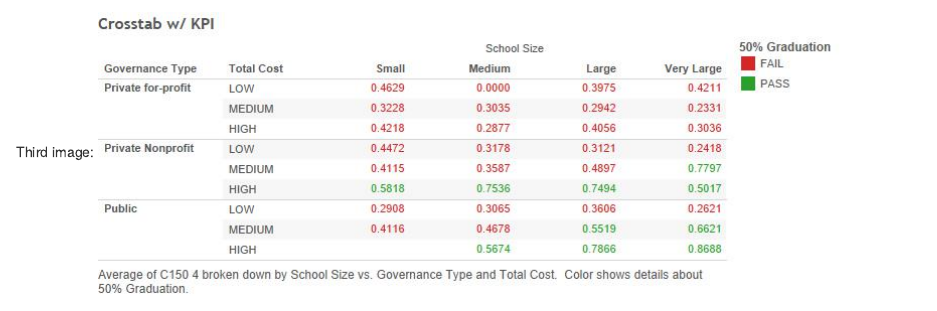
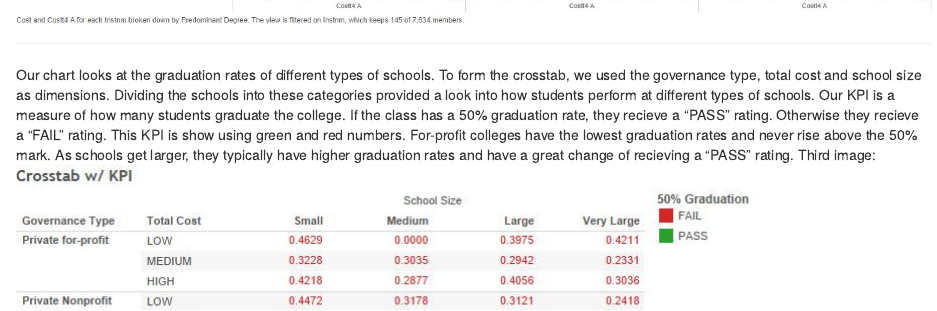
Before and after one commit to jessepye/DV_TProject1, an R Markdown document (00 Doc/Tproject1.Rmd): the page in a window 1100 px wide, from 3250 px down before the commit and from 3200 px down after it. Rendered offline with R 4.5, knitr and Pandoc, with nearby package versions.

Commit message:
Image 3 summary
Rmd file finished

```diff
--- a/00 Doc/Tproject1.Rmd
+++ b/00 Doc/Tproject1.Rmd
@@ -25,5 +25,6 @@ Second image:
 
 ***
 
+Our chart looks at the graduation rates of different types of schools. To form the crosstab, we used the governance type, total cost and school size as dimensions. Dividing the schools into these categories provided a look into how students perform at different types of schools. Our KPI is a measure of how many students graduate the college. If the class has a 50% graduation rate, they recieve a "PASS" rating. Otherwise they recieve a "FAIL" rating. This KPI is show using green and red numbers. For-profit colleges have the lowest graduation rates and never rise above the 50% mark. As schools get larger, they typically have higher graduation rates and have a great change of recieving a "PASS" rating.
 Third image:
 ![](Crosstab w KPI.jpg)
```
